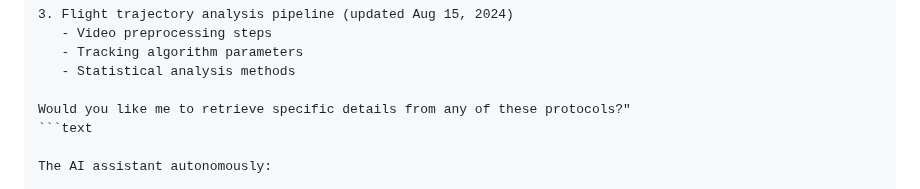
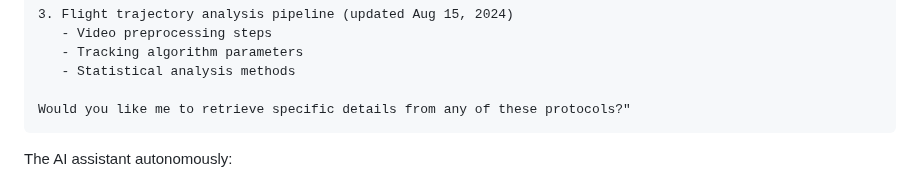
Before and after one commit to SamuelBrudner/lab_archives_mcp, a Markdown page: README.md, the part around the change. Drawn GitHub-style.

Commit message:
fix: remove redundant text block markers in markdown code fence

````diff
--- a/README.md
+++ b/README.md
@@ -210,7 +210,7 @@ AI: "In your 'Mosquito Navigation' notebook, you documented three main protocols
    - Statistical analysis methods
 
 Would you like me to retrieve specific details from any of these protocols?"
-```text
+```
 
 The AI assistant autonomously:
 
````
